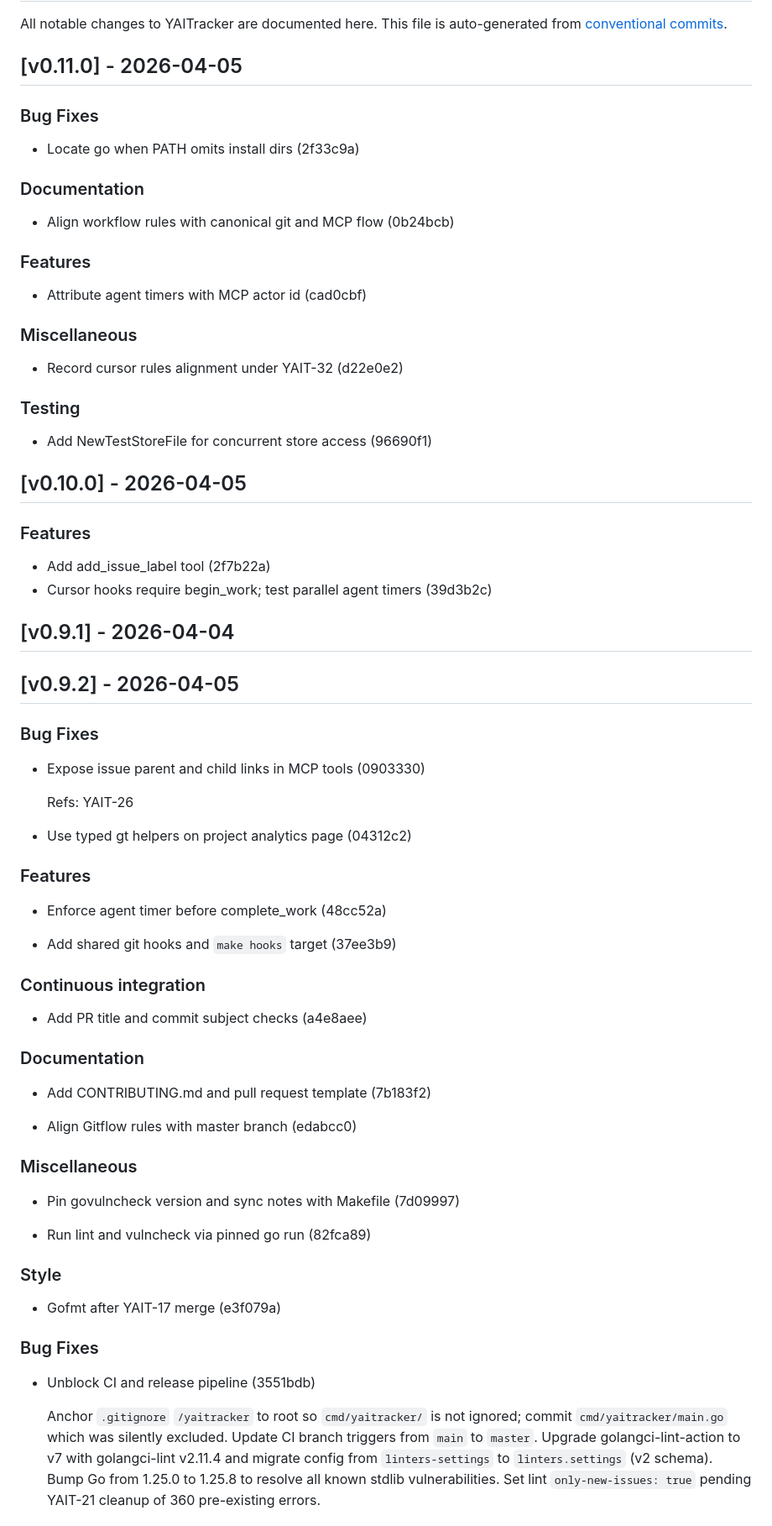
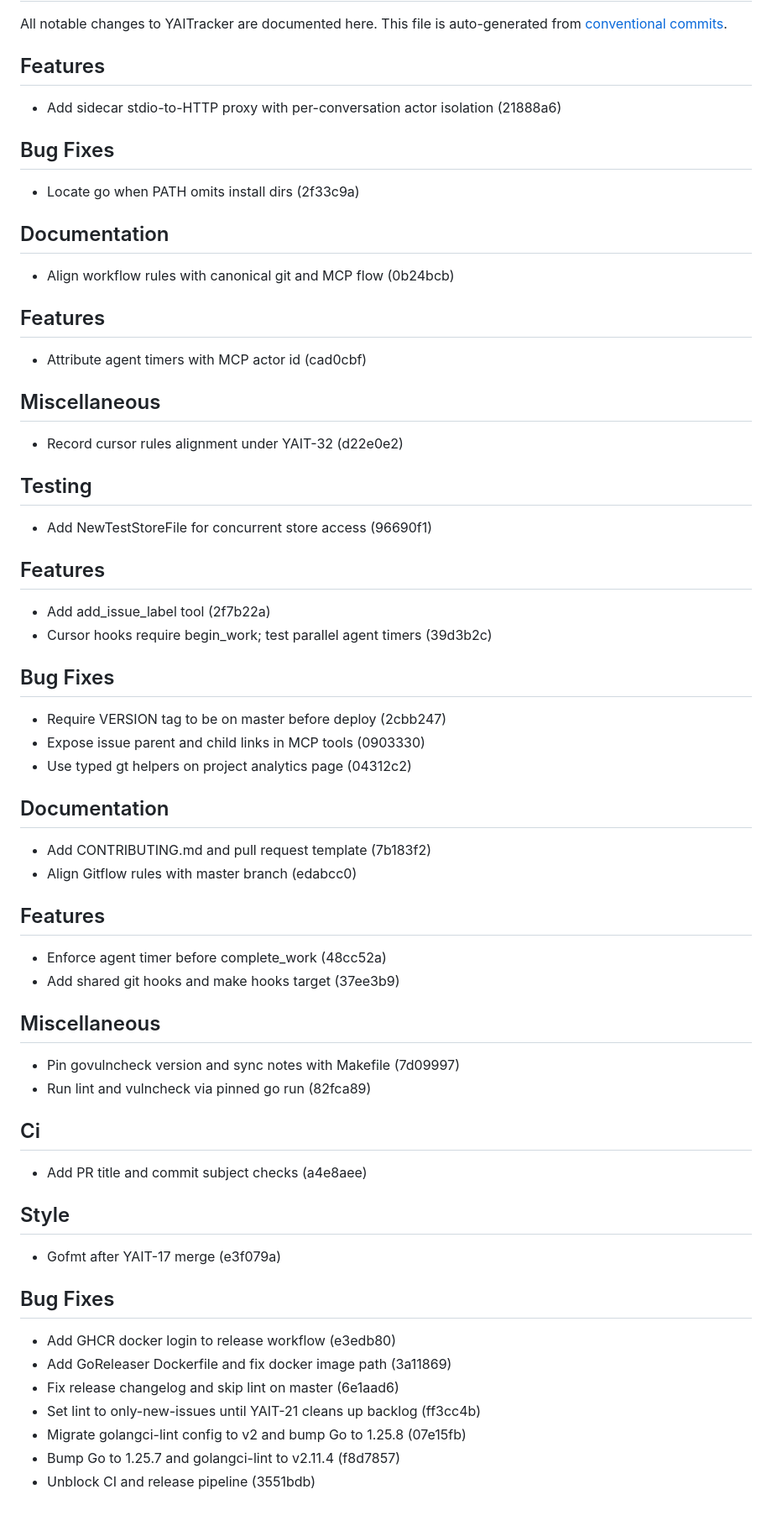
Before and after one commit to loweryaustin/YAITracker, a Markdown page: CHANGELOG.md, the part around one of its changes. Shown at 84% size. Rendered like a GitHub page.

```diff
--- a/CHANGELOG.md
+++ b/CHANGELOG.md
@@ -4,85 +4,76 @@ All notable changes to YAITracker are documented here.
 This file is auto-generated from [conventional commits](https://www.conventionalcommits.org/).
 
 
-## [v0.11.0] - 2026-04-05
+## Features
 
-### Bug Fixes
+- Add sidecar stdio-to-HTTP proxy with per-conversation actor isolation (21888a6)
+
+
+## Bug Fixes
 
 - Locate go when PATH omits install dirs (2f33c9a)
 
-### Documentation
+## Documentation
 
 - Align workflow rules with canonical git and MCP flow (0b24bcb)
 
-### Features
+## Features
 
 - Attribute agent timers with MCP actor id (cad0cbf)
 
-### Miscellaneous
+## Miscellaneous
 
 - Record cursor rules alignment under YAIT-32 (d22e0e2)
 
-### Testing
+## Testing
 
 - Add NewTestStoreFile for concurrent store access (96690f1)
 
 
-## [v0.10.0] - 2026-04-05
-
-### Features
+## Features
 
 - Add add_issue_label tool (2f7b22a)
 - Cursor hooks require begin_work; test parallel agent timers (39d3b2c)
 
-## [v0.9.1] - 2026-04-04
 
-## [v0.9.2] - 2026-04-05
+## Bug Fixes
 
-### Bug Fixes
-
+- Require VERSION tag to be on master before deploy (2cbb247)
 - Expose issue parent and child links in MCP tools (0903330)
-
-  Refs: YAIT-26
-
 - Use typed gt helpers on project analytics page (04312c2)
 
-### Features
+## Documentation
+
+- Add CONTRIBUTING.md and pull request template (7b183f2)
+- Align Gitflow rules with master branch (edabcc0)
+
+## Features
 
 - Enforce agent timer before complete_work (48cc52a)
+- Add shared git hooks and make hooks target (37ee3b9)
 
-- Add shared git hooks and `make hooks` target (37ee3b9)
+## Miscellaneous
 
-### Continuous integration
+- Pin govulncheck version and sync notes with Makefile (7d09997)
+- Run lint and vulncheck via pinned go run (82fca89)
+
+## Ci
 
 - Add PR title and commit subject checks (a4e8aee)
 
-### Documentation
-
-- Add CONTRIBUTING.md and pull request template (7b183f2)
-
-- Align Gitflow rules with master branch (edabcc0)
-
-### Miscellaneous
-
-- Pin govulncheck version and sync notes with Makefile (7d09997)
-
-- Run lint and vulncheck via pinned go run (82fca89)
-
-### Style
+## Style
 
 - Gofmt after YAIT-17 merge (e3f079a)
 
 
-### Bug Fixes
+## Bug Fixes
 
+- Add GHCR docker login to release workflow (e3edb80)
+- Add GoReleaser Dockerfile and fix docker image path (3a11869)
+- Fix release changelog and skip lint on master (6e1aad6)
+- Set lint to only-new-issues until YAIT-21 cleans up backlog (ff3cc4b)
+- Migrate golangci-lint config to v2 and bump Go to 1.25.8 (07e15fb)
+- Bump Go to 1.25.7 and golangci-lint to v2.11.4 (f8d7857)
 - Unblock CI and release pipeline (3551bdb)
 
-  Anchor `.gitignore` `/yaitracker` to root so `cmd/yaitracker/` is not
-  ignored; commit `cmd/yaitracker/main.go` which was silently excluded.
-  Update CI branch triggers from `main` to `master`. Upgrade
-  golangci-lint-action to v7 with golangci-lint v2.11.4 and migrate
-  config from `linters-settings` to `linters.settings` (v2 schema).
-  Bump Go from 1.25.0 to 1.25.8 to resolve all known stdlib
-  vulnerabilities. Set lint `only-new-issues: true` pending YAIT-21
-  cleanup of 360 pre-existing errors.
 
```
Also changed, not shown: other parts of CHANGELOG.md (+23 -137 lines).
